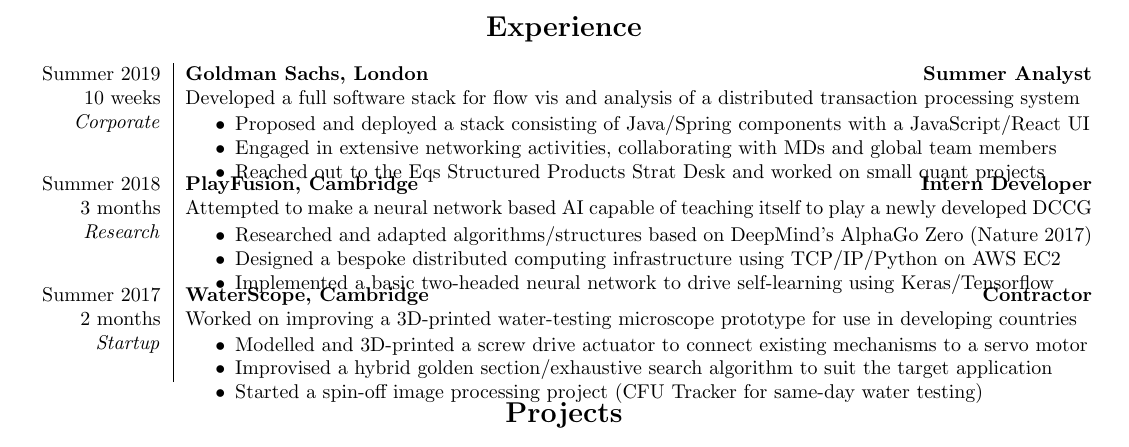
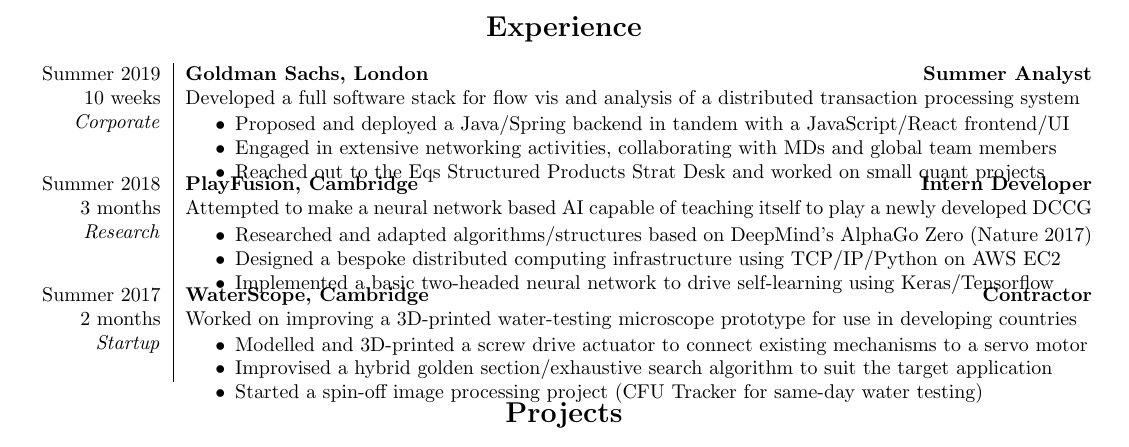
Before and after one commit to alfredclwong/resume, a LaTeX CV (Alfred Wong resume.tex): part of the page, cut so that both start at the same text. Compiled offline with pdfLaTeX.

Commit message:
made line more buzzwordy

```diff
--- a/Alfred Wong resume.tex
+++ b/Alfred Wong resume.tex
@@ -57,7 +57,7 @@
 \textit{Corporate} &
 \vspace{-.5\baselineskip}
 \begin{compact}
-	\item Proposed and deployed a stack consisting of Java/Spring components with a JavaScript/React UI
+	\item Proposed and deployed a Java/Spring backend in tandem with a JavaScript/React frontend/UI
 	\item Engaged in extensive networking activities, collaborating with MDs and global team members
 	\item Reached out to the Eqs Structured Products Strat Desk and worked on small quant projects
 	\vspace{-.5\baselineskip}
```
Also changed, not shown: Alfred Wong resume.pdf, resume.jpg, Alfred Wong resume.tex (1 more changed lines).
